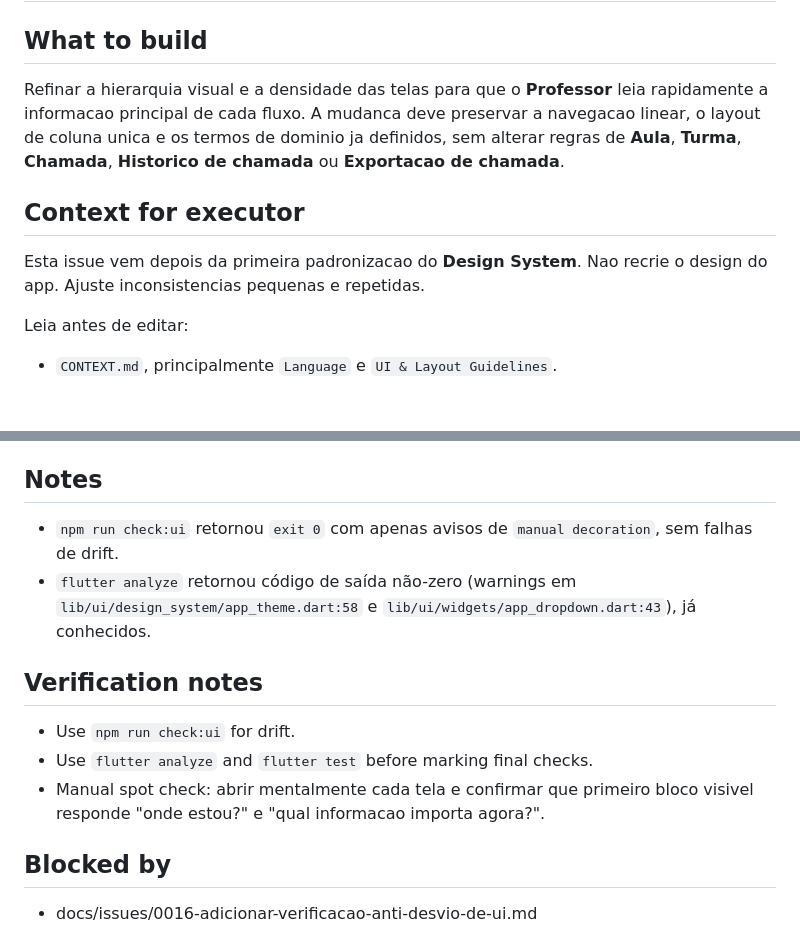
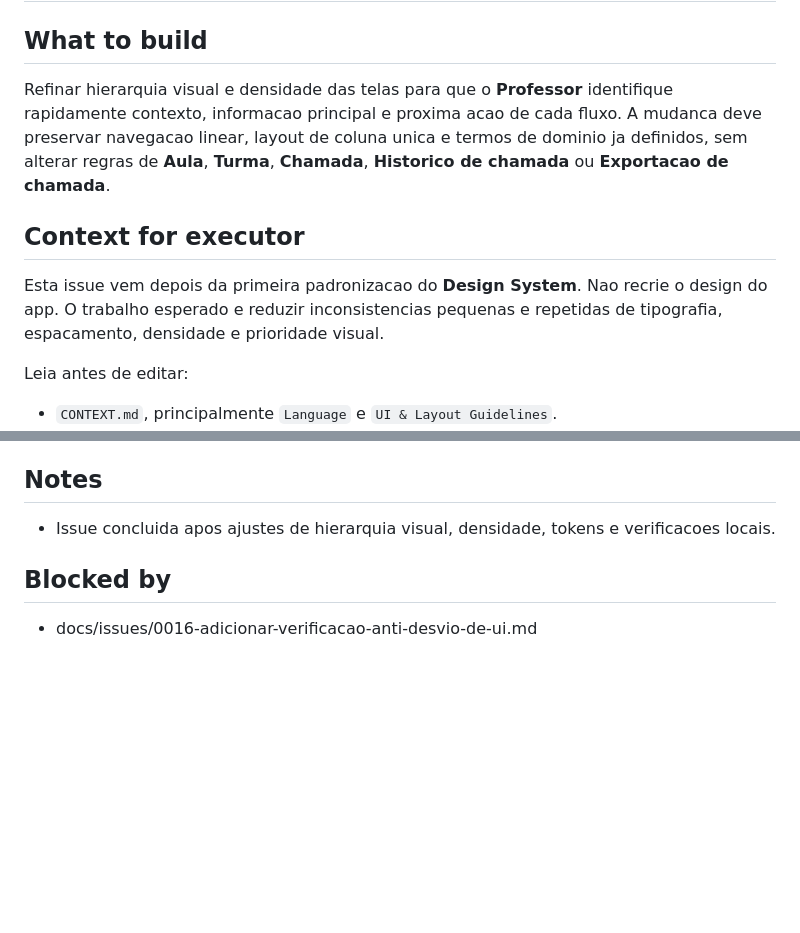
Before and after one commit to prof-gustavo-villalta/prof, a Markdown page: docs/issues/0017-refinar-hierarquia-visual-e-densidade.md, 2 parts joined by grey strips. GitHub-like rendering; blank space fills up the shorter version.

```diff
--- a/docs/issues/0017-refinar-hierarquia-visual-e-densidade.md
+++ b/docs/issues/0017-refinar-hierarquia-visual-e-densidade.md
@@ -2,11 +2,11 @@
 
 ## What to build
 
-Refinar a hierarquia visual e a densidade das telas para que o **Professor** leia rapidamente a informacao principal de cada fluxo. A mudanca deve preservar a navegacao linear, o layout de coluna unica e os termos de dominio ja definidos, sem alterar regras de **Aula**, **Turma**, **Chamada**, **Historico de chamada** ou **Exportacao de chamada**.
+Refinar hierarquia visual e densidade das telas para que o **Professor** identifique rapidamente contexto, informacao principal e proxima acao de cada fluxo. A mudanca deve preservar navegacao linear, layout de coluna unica e termos de dominio ja definidos, sem alterar regras de **Aula**, **Turma**, **Chamada**, **Historico de chamada** ou **Exportacao de chamada**.
 
 ## Context for executor
 
-Esta issue vem depois da primeira padronizacao do **Design System**. Nao recrie o design do app. Ajuste inconsistencias pequenas e repetidas.
+Esta issue vem depois da primeira padronizacao do **Design System**. Nao recrie o design do app. O trabalho esperado e reduzir inconsistencias pequenas e repetidas de tipografia, espacamento, densidade e prioridade visual.
 
 Leia antes de editar:
 
@@ -72,14 +86,7 @@ Arquivos provaveis:
 
 ## Notes
 
-- `npm run check:ui` retornou `exit 0` com apenas avisos de `manual decoration`, sem falhas de drift.
-- `flutter analyze` retornou código de saída não-zero (warnings em `lib/ui/design_system/app_theme.dart:58` e `lib/ui/widgets/app_dropdown.dart:43`), já conhecidos.
-
-## Verification notes
-
-- Use `npm run check:ui` for drift.
-- Use `flutter analyze` and `flutter test` before marking final checks.
-- Manual spot check: abrir mentalmente cada tela e confirmar que primeiro bloco visivel responde "onde estou?" e "qual informacao importa agora?".
+- Issue concluida apos ajustes de hierarquia visual, densidade, tokens e verificacoes locais.
 
 ## Blocked by
 
```
Also changed, not shown: other parts of docs/issues/0017-refinar-hierarquia-visual-e-densidade.md (+27 -13 lines).
